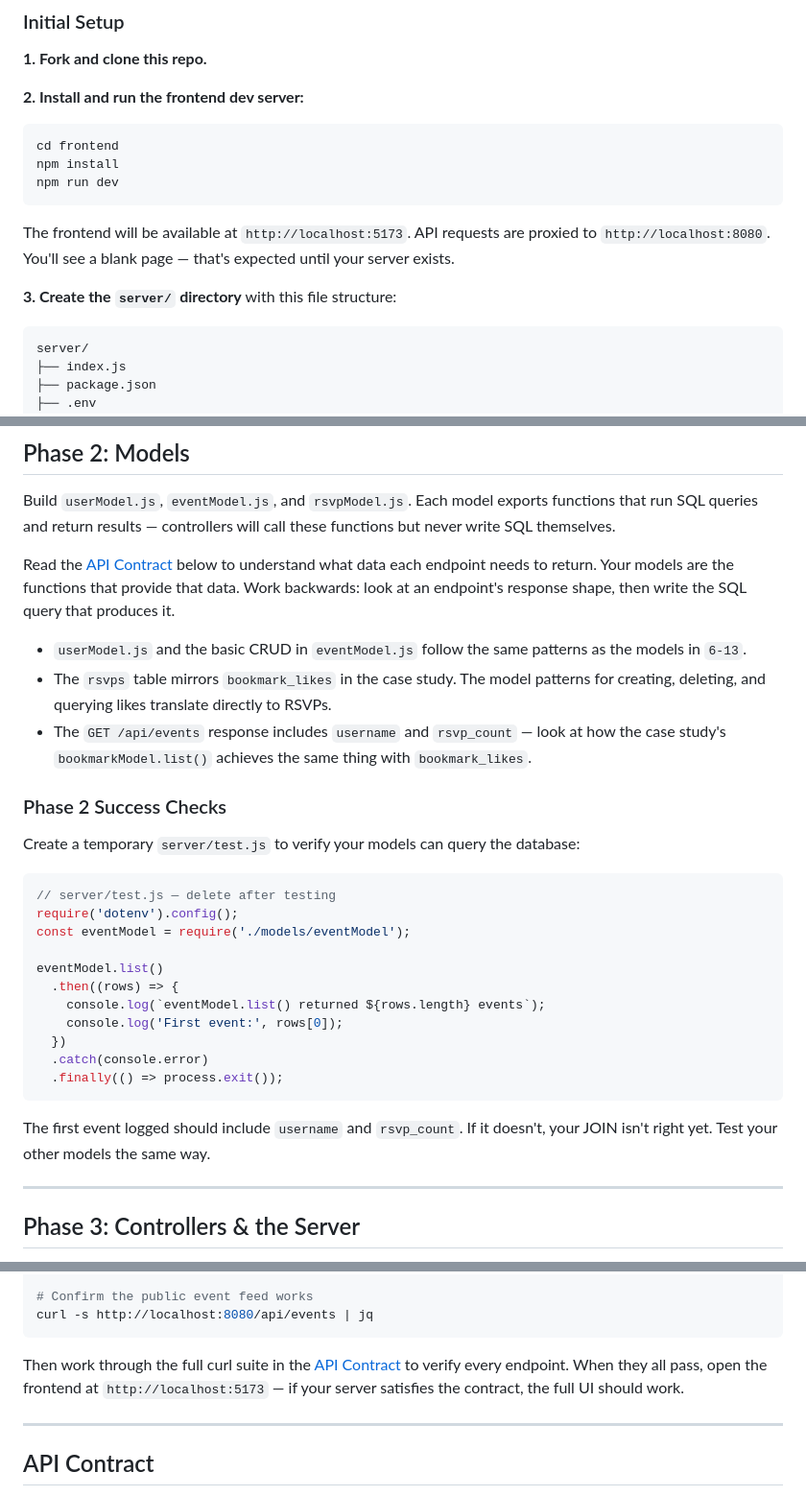
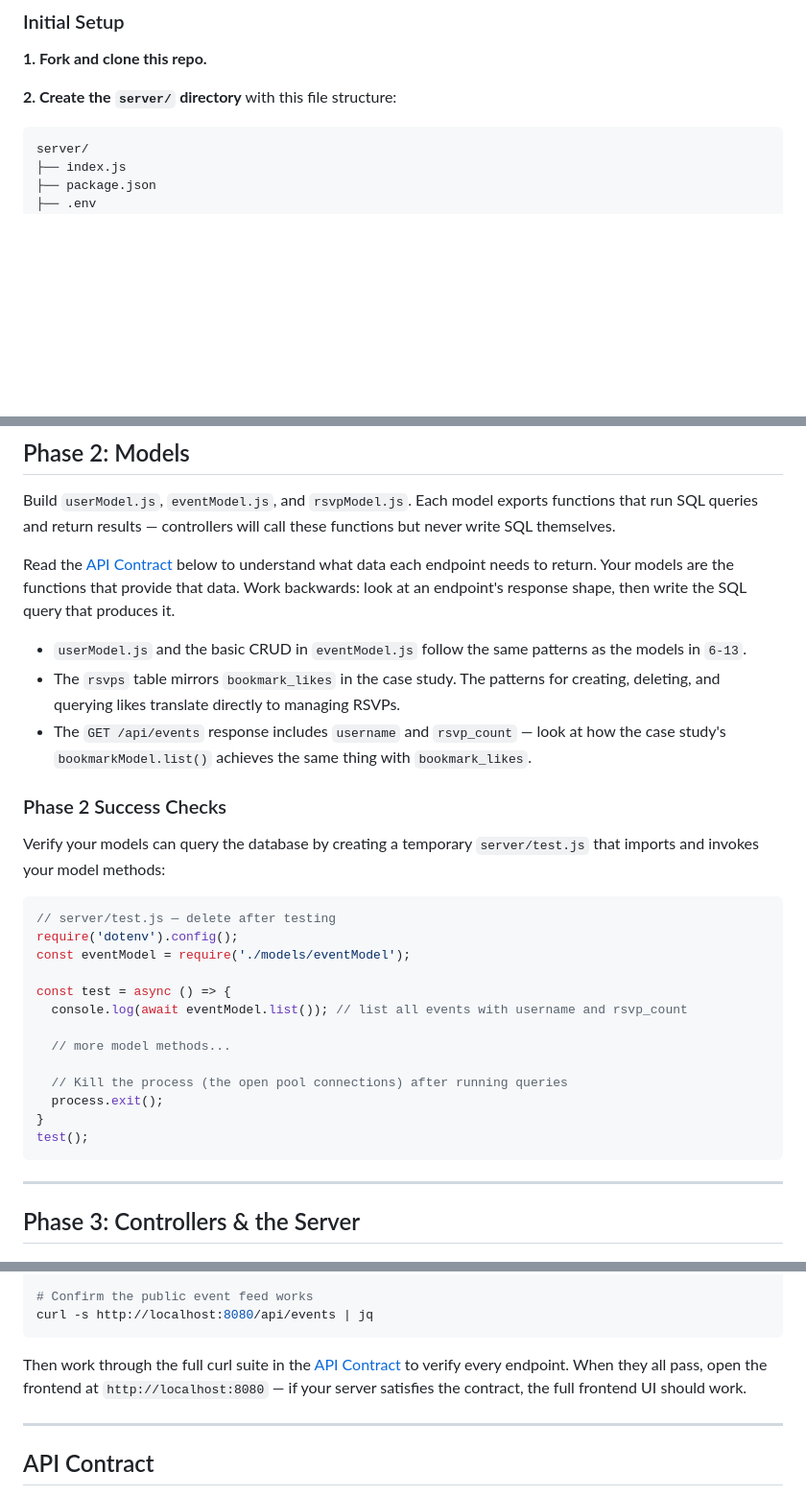
Before and after one commit to The-Marcy-Lab-School/swe-project-6-event-planner-backend, a Markdown page: README.md, 3 parts joined by grey strips. Shown at 96% size. GitHub-like rendering; blank space fills up the shorter version.

Commit message:
improving instructions

````diff
--- a/README.md
+++ b/README.md
@@ -67,15 +67,7 @@ This project puts you in that position. You'll build the **entire backend** for
 
 **1. Fork and clone this repo.**
 
-**2. Install and run the frontend dev server:**
-```sh
-cd frontend
-npm install
-npm run dev
-```
-The frontend will be available at `http://localhost:5173`. API requests are proxied to `http://localhost:8080`. You'll see a blank page — that's expected until your server exists.
-
-**3. Create the `server/` directory** with this file structure:
+**2. Create the `server/` directory** with this file structure:
 
 ```
 server/
@@ -199,28 +202,28 @@ Build `userModel.js`, `eventModel.js`, and `rsvpModel.js`. Each model exports fu
 Read the [API Contract](#api-contract) below to understand what data each endpoint needs to return. Your models are the functions that provide that data. Work backwards: look at an endpoint's response shape, then write the SQL query that produces it.
 
 - `userModel.js` and the basic CRUD in `eventModel.js` follow the same patterns as the models in `6-13`.
-- The `rsvps` table mirrors `bookmark_likes` in the case study. The model patterns for creating, deleting, and querying likes translate directly to RSVPs.
+- The `rsvps` table mirrors `bookmark_likes` in the case study. The patterns for creating, deleting, and querying likes translate directly to managing RSVPs.
 - The `GET /api/events` response includes `username` and `rsvp_count` — look at how the case study's `bookmarkModel.list()` achieves the same thing with `bookmark_likes`.
 
 ### Phase 2 Success Checks
 
-Create a temporary `server/test.js` to verify your models can query the database:
+Verify your models can query the database by creating a temporary `server/test.js` that imports and invokes your model methods:
 
 ```js
 // server/test.js — delete after testing
 require('dotenv').config();
 const eventModel = require('./models/eventModel');
 
-eventModel.list()
-  .then((rows) => {
-    console.log(`eventModel.list() returned ${rows.length} events`);
-    console.log('First event:', rows[0]);
-  })
-  .catch(console.error)
-  .finally(() => process.exit());
+const test = async () => {
+  console.log(await eventModel.list()); // list all events with username and rsvp_count
+
+  // more model methods...
+
+  // Kill the process (the open pool connections) after running queries
+  process.exit();
+}
+test();
 ```
-
-The first event logged should include `username` and `rsvp_count`. If it doesn't, your JOIN isn't right yet. Test your other models the same way.
 
 ---
 
@@ -255,7 +258,7 @@ curl -s http://localhost:8080/api/auth/me -b cookies.txt | jq
 curl -s http://localhost:8080/api/events | jq
 ```
 
-Then work through the full curl suite in the [API Contract](#api-contract) to verify every endpoint. When they all pass, open the frontend at `http://localhost:5173` — if your server satisfies the contract, the full UI should work.
+Then work through the full curl suite in the [API Contract](#api-contract) to verify every endpoint. When they all pass, open the frontend at `http://localhost:8080` — if your server satisfies the contract, the full frontend UI should work.
 
 ---
 
````
Also changed, not shown: other parts of README.md (+16 -5 lines).
